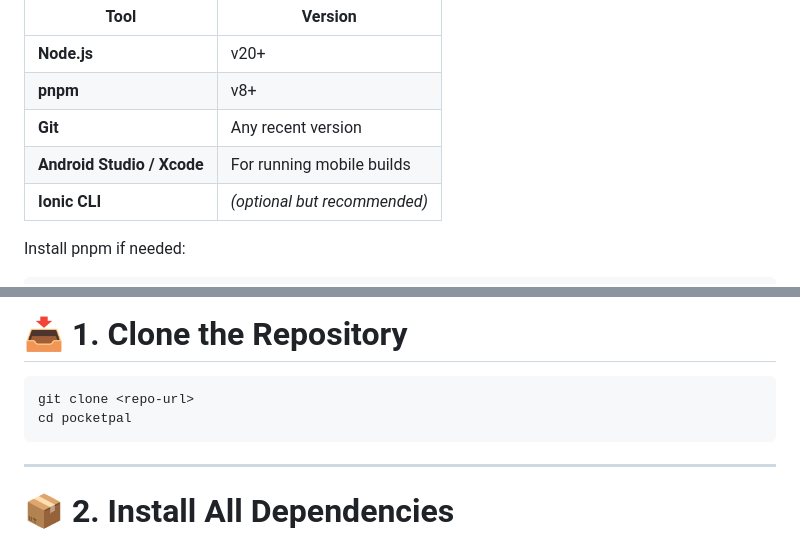
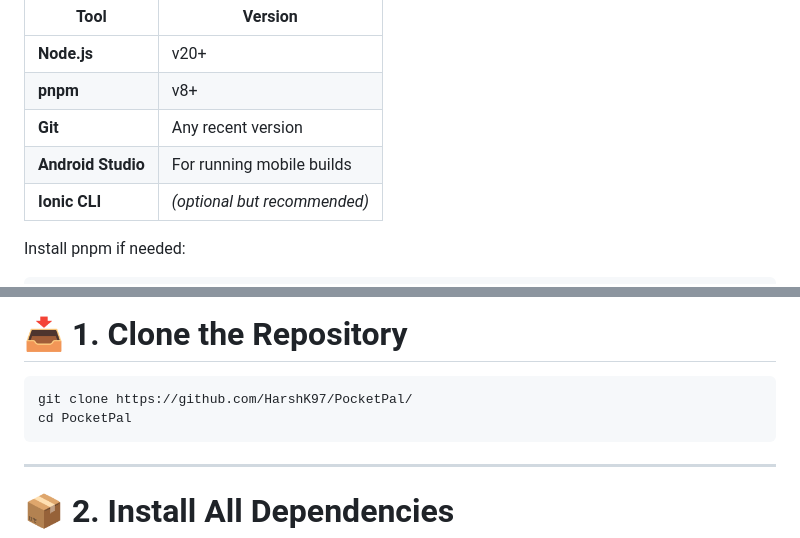
Before and after one commit to cubaseuser123/PocketPal-Revamped, a Markdown page: README.md, 2 parts joined by grey strips. Rendered like a GitHub page.

Commit message:
Revise README for Android Studio and clone command
Updated README to specify Android Studio and corrected clone command.

````diff
--- a/README.md
+++ b/README.md
@@ -84,7 +84,7 @@ Make sure you have the following installed:
 | **Node.js**                | v20+                         |
 | **pnpm**                   | v8+                          |
 | **Git**                    | Any recent version           |
-| **Android Studio / Xcode** | For running mobile builds    |
+| **Android Studio**         | For running mobile builds    |
 | **Ionic CLI**              | _(optional but recommended)_ |
 
 Install pnpm if needed:
@@ -104,8 +104,8 @@ npm install -g @ionic/cli
 # 📥 1. Clone the Repository
 
 ```
-git clone <repo-url>
-cd pocketpal
+git clone https://github.com/HarshK97/PocketPal/
+cd PocketPal
 ```
 
 ---
````
